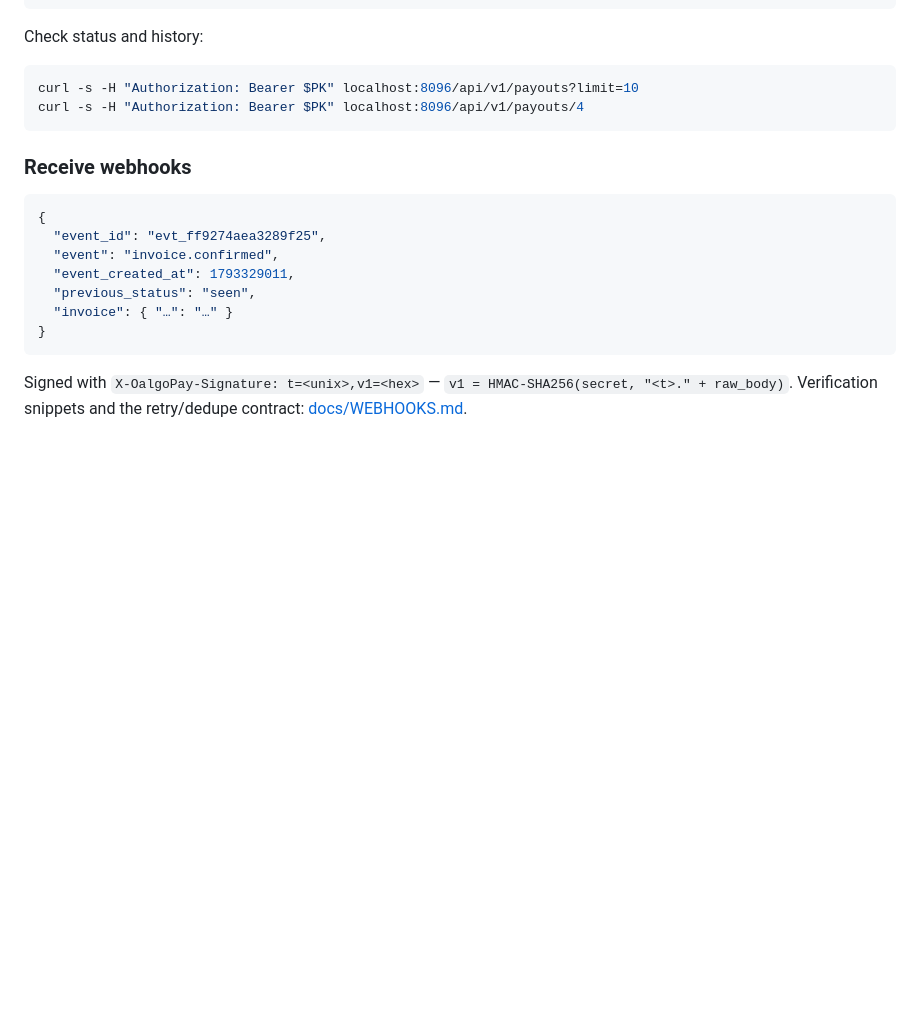
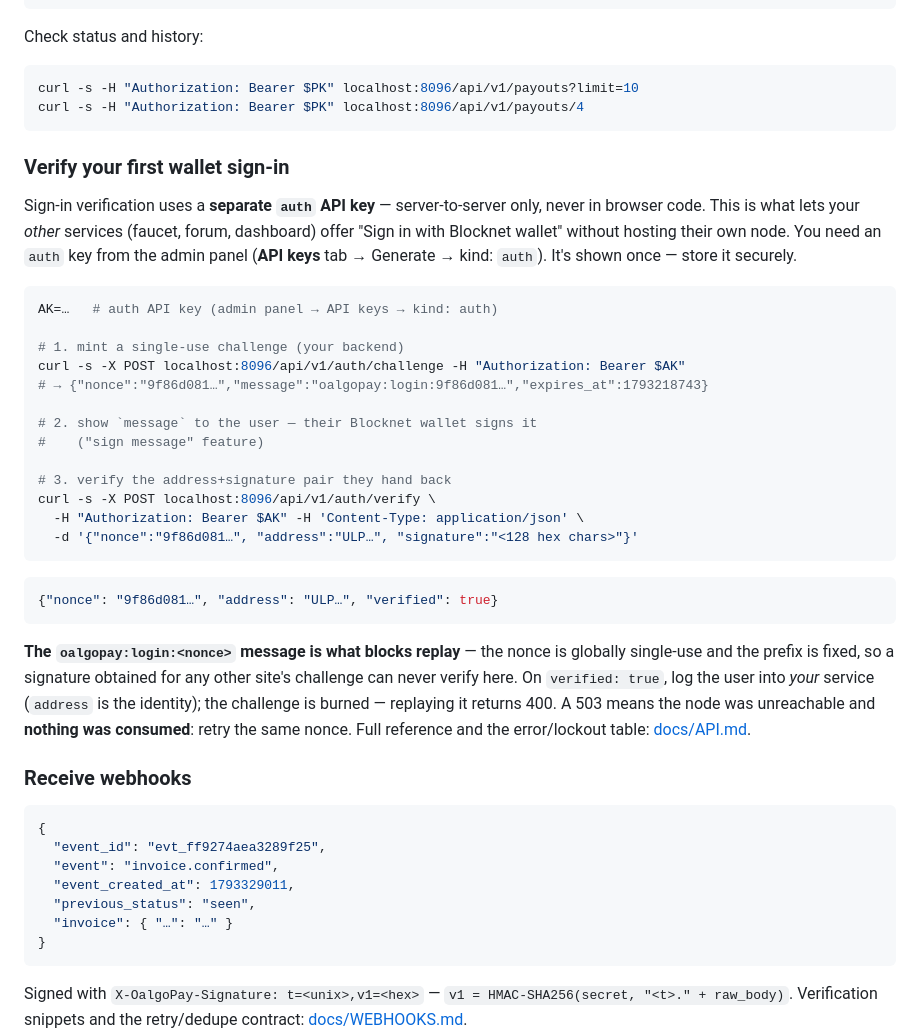
Before and after one commit to mufalito/oalgopay, a Markdown page: README.md, the part around the change. Rendered like a GitHub page; blank space fills up the shorter version.

Commit message:
docs(readme): first wallet sign-in example alongside the payout quick-start

````diff
--- a/README.md
+++ b/README.md
@@ -133,6 +133,42 @@ curl -s -H "Authorization: Bearer $PK" localhost:8096/api/v1/payouts?limit=10
 curl -s -H "Authorization: Bearer $PK" localhost:8096/api/v1/payouts/4
 ```
 
+### Verify your first wallet sign-in
+
+Sign-in verification uses a **separate `auth` API key** — server-to-server
+only, never in browser code. This is what lets your *other* services (faucet,
+forum, dashboard) offer "Sign in with Blocknet wallet" without hosting their
+own node. You need an `auth` key from the admin panel (**API keys** tab →
+Generate → kind: `auth`). It's shown once — store it securely.
+
+```bash
+AK=…   # auth API key (admin panel → API keys → kind: auth)
+
+# 1. mint a single-use challenge (your backend)
+curl -s -X POST localhost:8096/api/v1/auth/challenge -H "Authorization: Bearer $AK"
+# → {"nonce":"9f86d081…","message":"oalgopay:login:9f86d081…","expires_at":1793218743}
+
+# 2. show `message` to the user — their Blocknet wallet signs it
+#    ("sign message" feature)
+
+# 3. verify the address+signature pair they hand back
+curl -s -X POST localhost:8096/api/v1/auth/verify \
+  -H "Authorization: Bearer $AK" -H 'Content-Type: application/json' \
+  -d '{"nonce":"9f86d081…", "address":"ULP…", "signature":"<128 hex chars>"}'
+```
+
+```json
+{"nonce": "9f86d081…", "address": "ULP…", "verified": true}
+```
+
+**The `oalgopay:login:<nonce>` message is what blocks replay** — the nonce is
+globally single-use and the prefix is fixed, so a signature obtained for any
+other site's challenge can never verify here. On `verified: true`, log the
+user into *your* service (`address` is the identity); the challenge is burned
+— replaying it returns 400. A 503 means the node was unreachable and
+**nothing was consumed**: retry the same nonce. Full reference and the
+error/lockout table: [docs/API.md](docs/API.md).
+
 ### Receive webhooks
 
 ```json
````
